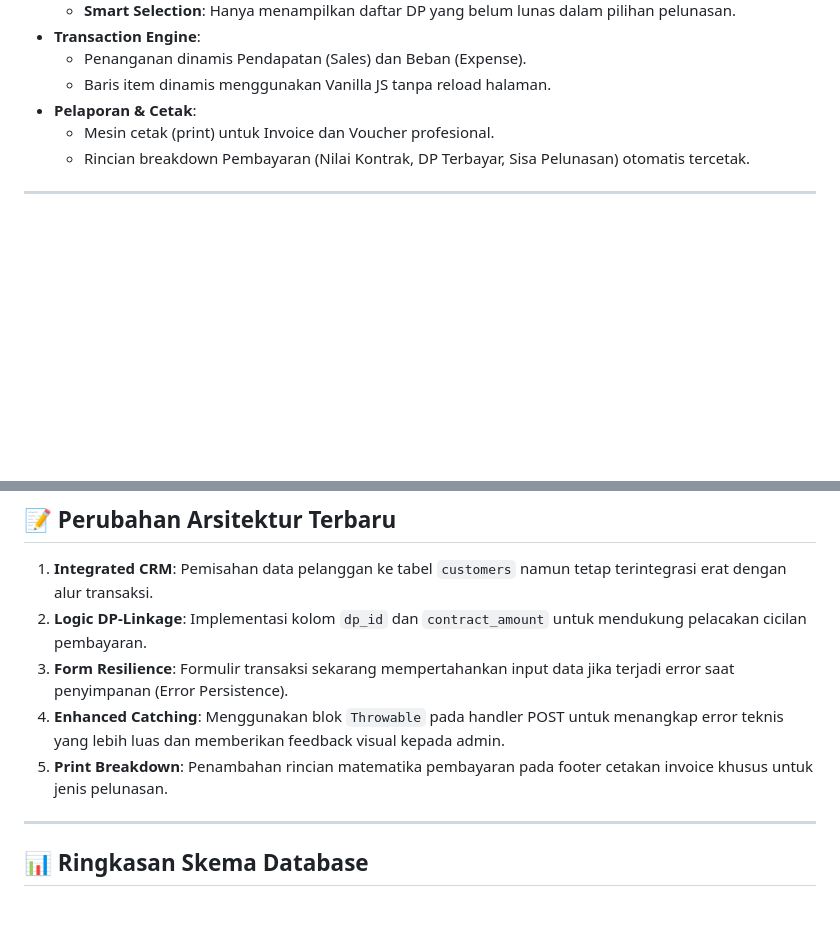
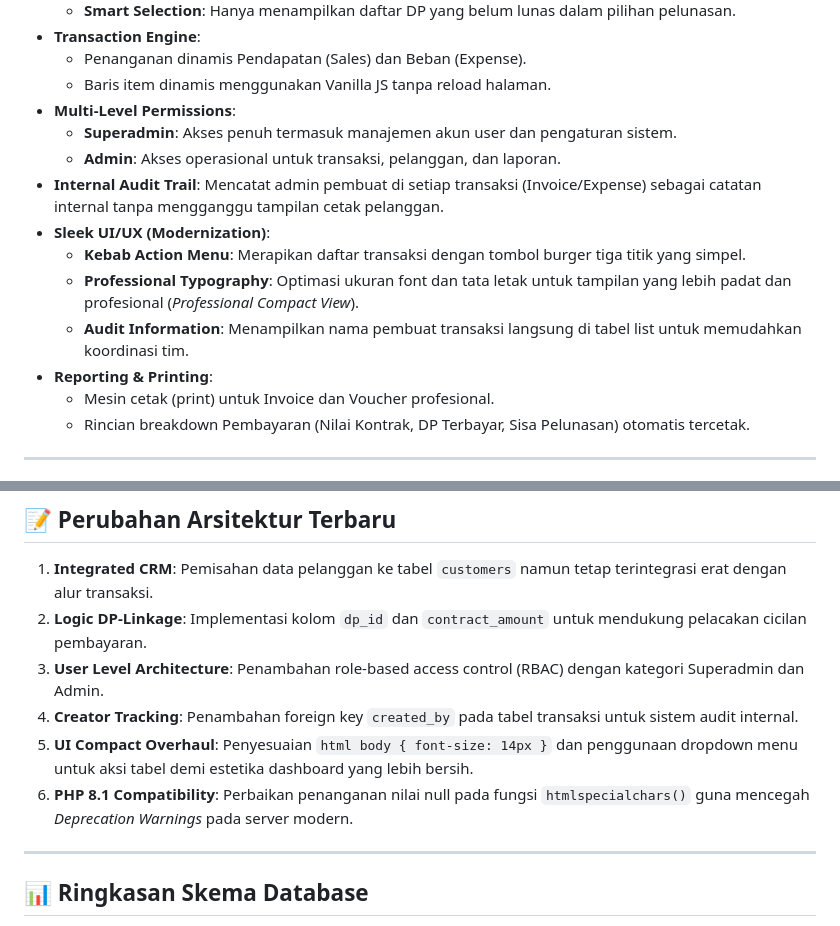
Before and after one commit to setopratama/travel-finance, a Markdown page: README.md, 2 parts joined by grey strips. Rendered like a GitHub page; blank space fills up the shorter version.

Commit message:
docs: update README with new user level, audit trail, and UI features

```diff
--- a/README.md
+++ b/README.md
@@ -51,7 +51,15 @@ Proyek ini dikonfigurasi menggunakan **Docker Compose** dengan layanan berikut:
 - **Transaction Engine**:
   - Penanganan dinamis Pendapatan (Sales) dan Beban (Expense).
   - Baris item dinamis menggunakan Vanilla JS tanpa reload halaman.
-- **Pelaporan & Cetak**:
+- **Multi-Level Permissions**:
+  - **Superadmin**: Akses penuh termasuk manajemen akun user dan pengaturan sistem.
+  - **Admin**: Akses operasional untuk transaksi, pelanggan, dan laporan.
+- **Internal Audit Trail**: Mencatat admin pembuat di setiap transaksi (Invoice/Expense) sebagai catatan internal tanpa mengganggu tampilan cetak pelanggan.
+- **Sleek UI/UX (Modernization)**:
+  - **Kebab Action Menu**: Merapikan daftar transaksi dengan tombol burger tiga titik yang simpel.
+  - **Professional Typography**: Optimasi ukuran font dan tata letak untuk tampilan yang lebih padat dan profesional (*Professional Compact View*).
+  - **Audit Information**: Menampilkan nama pembuat transaksi langsung di tabel list untuk memudahkan koordinasi tim.
+- **Reporting & Printing**:
   - Mesin cetak (print) untuk Invoice dan Voucher profesional.
   - Rincian breakdown Pembayaran (Nilai Kontrak, DP Terbayar, Sisa Pelunasan) otomatis tercetak.
 
@@ -80,9 +88,10 @@ Proyek ini dikonfigurasi menggunakan **Docker Compose** dengan layanan berikut:
 
 1. **Integrated CRM**: Pemisahan data pelanggan ke tabel `customers` namun tetap terintegrasi erat dengan alur transaksi.
 2. **Logic DP-Linkage**: Implementasi kolom `dp_id` dan `contract_amount` untuk mendukung pelacakan cicilan pembayaran.
-3. **Form Resilience**: Formulir transaksi sekarang mempertahankan input data jika terjadi error saat penyimpanan (Error Persistence).
-4. **Enhanced Catching**: Menggunakan blok `Throwable` pada handler POST untuk menangkap error teknis yang lebih luas dan memberikan feedback visual kepada admin.
-5. **Print Breakdown**: Penambahan rincian matematika pembayaran pada footer cetakan invoice khusus untuk jenis pelunasan.
+3. **User Level Architecture**: Penambahan role-based access control (RBAC) dengan kategori Superadmin dan Admin.
+4. **Creator Tracking**: Penambahan foreign key `created_by` pada tabel transaksi untuk sistem audit internal.
+5. **UI Compact Overhaul**: Penyesuaian `html body { font-size: 14px }` dan penggunaan dropdown menu untuk aksi tabel demi estetika dashboard yang lebih bersih.
+6. **PHP 8.1 Compatibility**: Perbaikan penanganan nilai null pada fungsi `htmlspecialchars()` guna mencegah *Deprecation Warnings* pada server modern.
 
 ---
 
```
